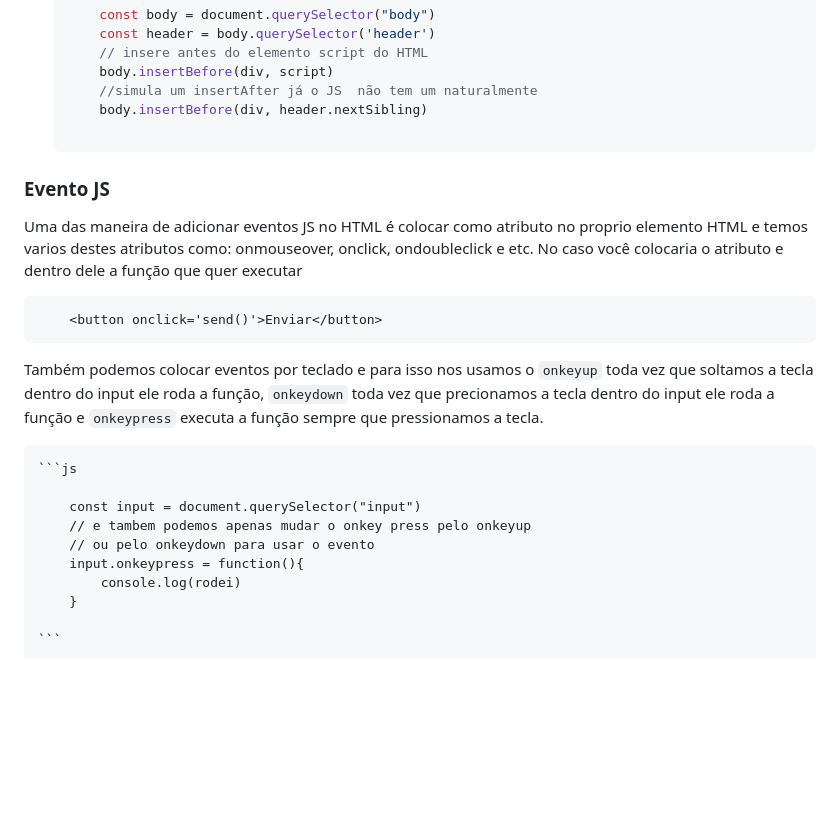
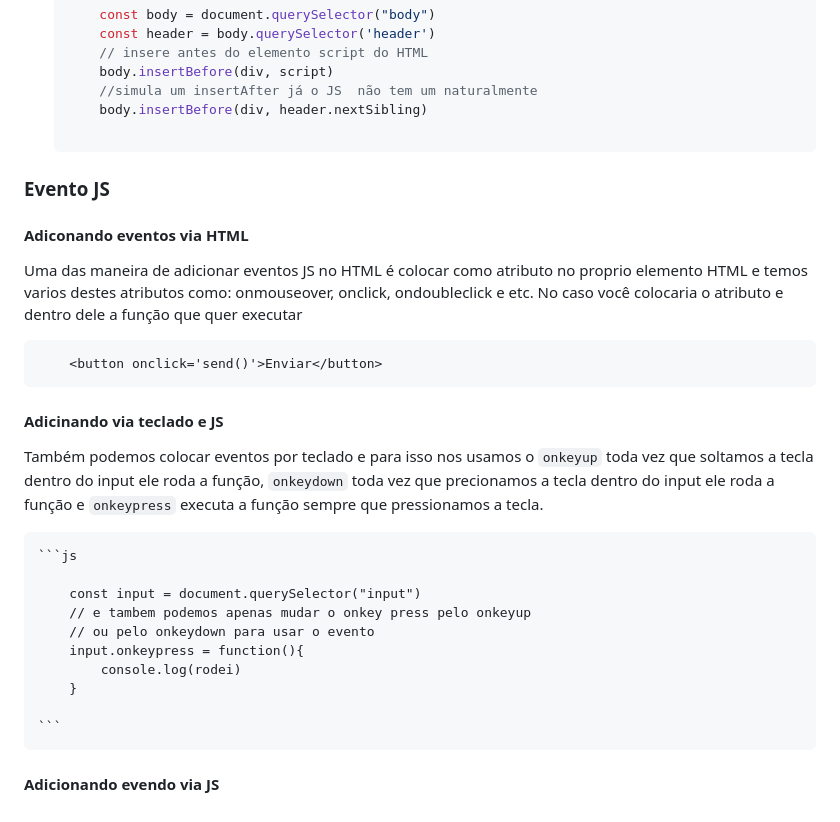
Before and after one commit to Thiago-Magno/Estudo-JS, a Markdown page: README.md, the part around the change. Rendered like a GitHub page; blank space fills up the shorter version.

Commit message:
estudos DOM note

````diff
--- a/README.md
+++ b/README.md
@@ -1181,12 +1181,13 @@ O CCS no JS pode ser chamado no estilo camelCase ao inves de como no CSS padrão
 
 ### Evento JS
 
+#### Adiconando eventos via HTML
 Uma das maneira de adicionar eventos JS no HTML é colocar como atributo no proprio elemento HTML e temos varios destes atributos como: onmouseover, onclick, ondoubleclick e etc. No caso você colocaria o atributo e dentro dele a função que quer executar
 
 ```html
     <button onclick='send()'>Enviar</button>
 ```
-
+#### Adicinando via teclado e JS
 Também podemos colocar eventos por teclado e para isso nos usamos o `onkeyup` toda vez que soltamos a tecla dentro do input ele roda a função, `onkeydown` toda vez que precionamos a tecla dentro do input ele roda a função e `onkeypress` executa a função sempre que pressionamos a tecla.
 
     ```js
@@ -1199,3 +1200,4 @@ Também podemos colocar eventos por teclado e para isso nos usamos o `onkeyup` t
         }
 
     ```
+#### Adicionando evendo via JS
````
